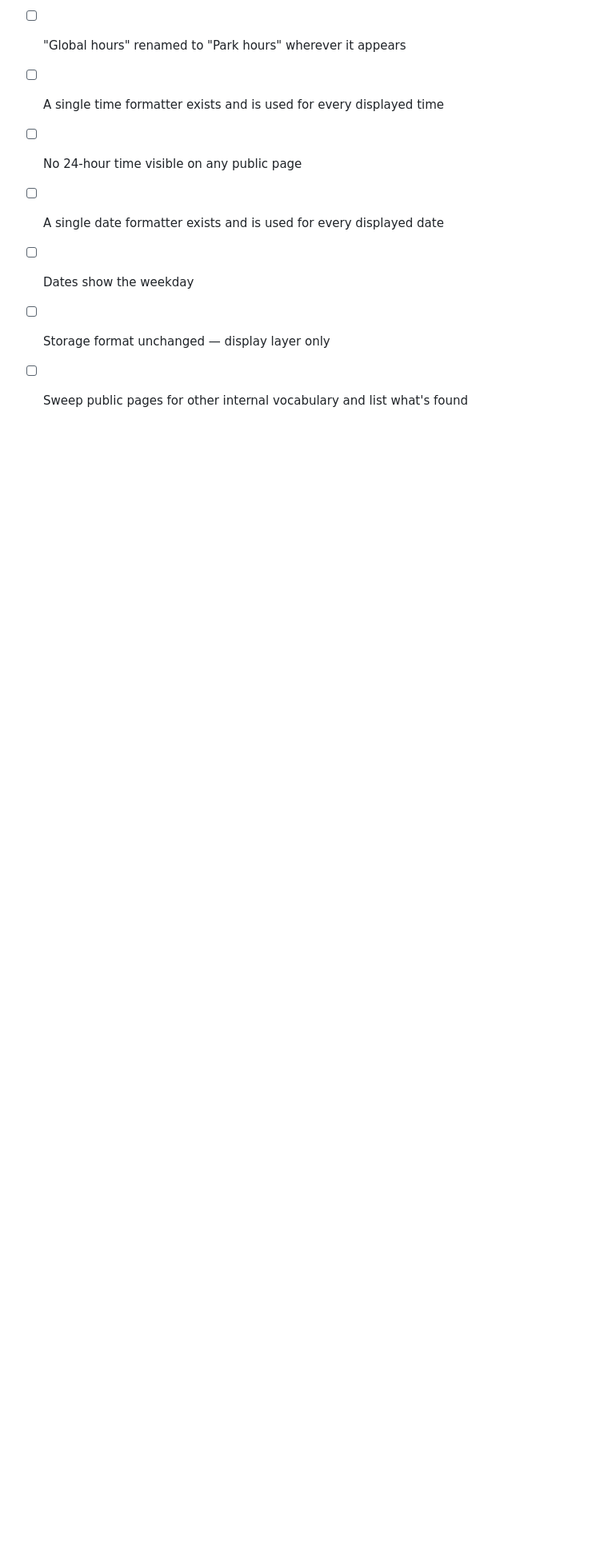
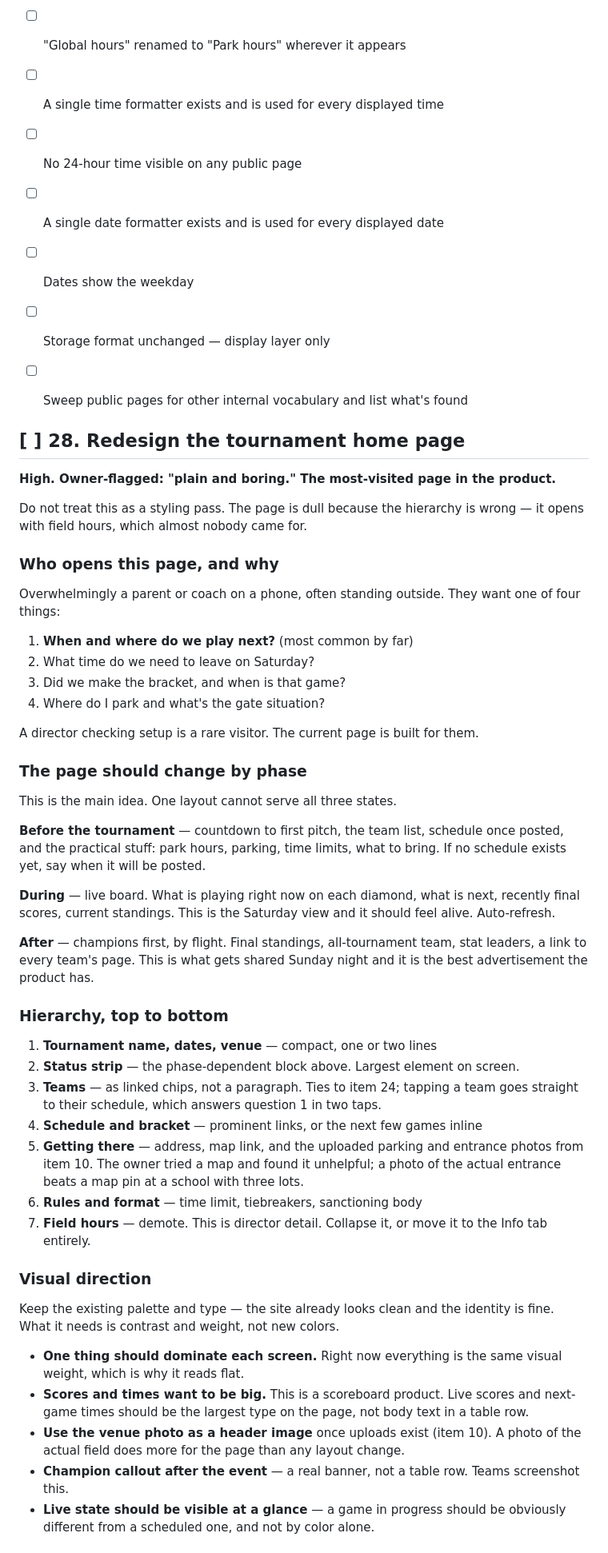
Before and after one commit to SJL20/Diamond_Tourney, a Markdown page: docs/BACKLOG.md, the part around one of its changes. Shown at 80% size. GitHub-like rendering; blank space fills up the shorter version.

```diff
--- a/docs/BACKLOG.md
+++ b/docs/BACKLOG.md
@@ -1720,3 +1720,71 @@ or Field 10 lands before Field 2.
 - [ ] Dates show the weekday
 - [ ] Storage format unchanged — display layer only
 - [ ] Sweep public pages for other internal vocabulary and list what's found
+
+
+## [ ] 28. Redesign the tournament home page
+
+**High. Owner-flagged: "plain and boring." The most-visited page in the product.**
+
+Do not treat this as a styling pass. The page is dull because the hierarchy is
+wrong — it opens with field hours, which almost nobody came for.
+
+### Who opens this page, and why
+
+Overwhelmingly a parent or coach on a phone, often standing outside. They want
+one of four things:
+
+1. **When and where do we play next?** (most common by far)
+2. What time do we need to leave on Saturday?
+3. Did we make the bracket, and when is that game?
+4. Where do I park and what's the gate situation?
+
+A director checking setup is a rare visitor. The current page is built for them.
+
+### The page should change by phase
+
+This is the main idea. One layout cannot serve all three states.
+
+**Before the tournament** — countdown to first pitch, the team list, schedule
+once posted, and the practical stuff: park hours, parking, time limits, what to
+bring. If no schedule exists yet, say when it will be posted.
+
+**During** — live board. What is playing right now on each diamond, what is next,
+recently final scores, current standings. This is the Saturday view and it should
+feel alive. Auto-refresh.
+
+**After** — champions first, by flight. Final standings, all-tournament team,
+stat leaders, a link to every team's page. This is what gets shared Sunday night
+and it is the best advertisement the product has.
+
+### Hierarchy, top to bottom
+
+1. **Tournament name, dates, venue** — compact, one or two lines
+2. **Status strip** — the phase-dependent block above. Largest element on screen.
+3. **Teams** — as linked chips, not a paragraph. Ties to item 24; tapping a team
+   goes straight to their schedule, which answers question 1 in two taps.
+4. **Schedule and bracket** — prominent links, or the next few games inline
+5. **Getting there** — address, map link, and the uploaded parking and entrance
+   photos from item 10. The owner tried a map and found it unhelpful; a photo of
+   the actual entrance beats a map pin at a school with three lots.
+6. **Rules and format** — time limit, tiebreakers, sanctioning body
+7. **Field hours** — demote. This is director detail. Collapse it, or move it to
+   the Info tab entirely.
+
+### Visual direction
+
+Keep the existing palette and type — the site already looks clean and the
+identity is fine. What it needs is contrast and weight, not new colors.
+
+- **One thing should dominate each screen.** Right now everything is the same
+  visual weight, which is why it reads flat.
+- **Scores and times want to be big.** This is a scoreboard product. Live scores
+  and next-game times should be the largest type on the page, not body text in a
+  table row.
+- **Use the venue photo as a header image** once uploads exist (item 10). A
+  photo of the actual field does more for the page than any layout change.
+- **Champion callout after the event** — a real banner, not a table row. Teams
+  screenshot this.
+- **Live state should be visible at a glance** — a game in progress should be
+  obviously different from a scheduled one, and not by color alone.
+
```
Also changed, not shown: other parts of docs/BACKLOG.md (+20 -0 lines).
